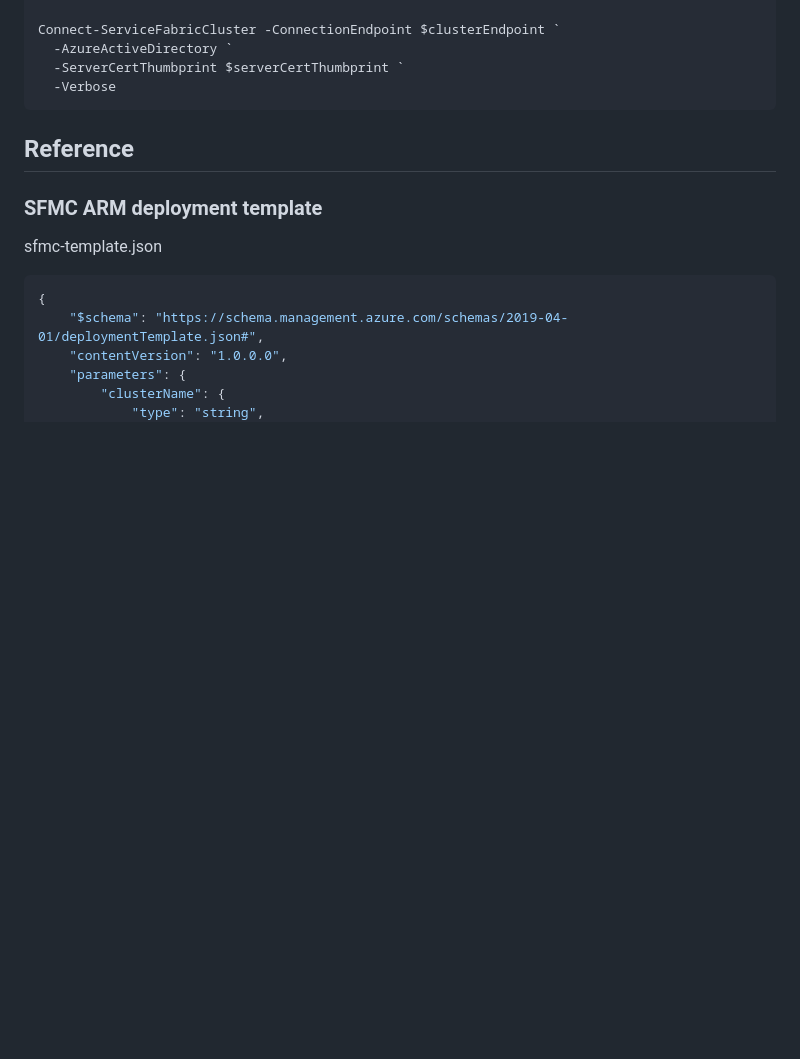
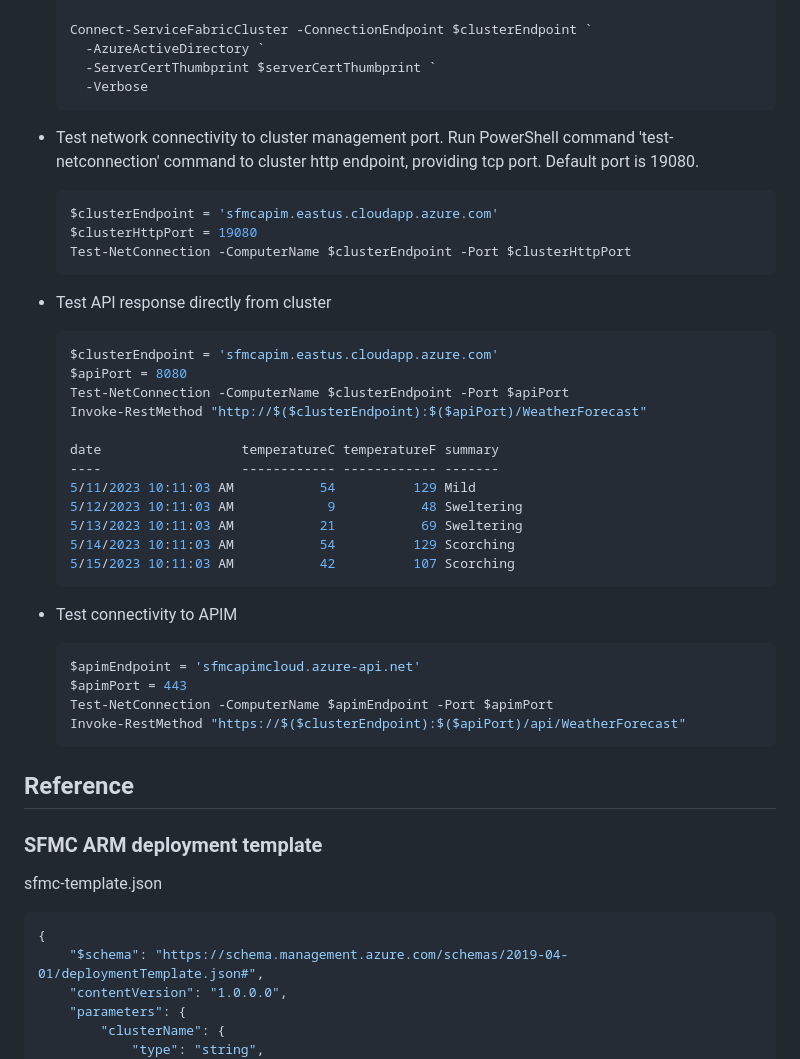
Before and after one commit to Azure/Service-Fabric-Troubleshooting-Guides, a Markdown page: Cluster/How to configure APIM for Service Fabric managed cluster.md, the part around one of its changes. Rendered like a GitHub page; blank space fills up the shorter version.

````diff
--- a/Cluster/How to configure APIM for Service Fabric managed cluster.md
+++ b/Cluster/How to configure APIM for Service Fabric managed cluster.md
@@ -337,6 +339,40 @@ To test connection
     -AzureActiveDirectory `
     -ServerCertThumbprint $serverCertThumbprint `
     -Verbose
+  ```
+
+- Test network connectivity to cluster management port. Run PowerShell command 'test-netconnection' command to cluster http endpoint, providing tcp port. Default port is 19080.
+
+  ```powershell
+  $clusterEndpoint = 'sfmcapim.eastus.cloudapp.azure.com'
+  $clusterHttpPort = 19080
+  Test-NetConnection -ComputerName $clusterEndpoint -Port $clusterHttpPort
+  ```
+
+- Test API response directly from cluster
+
+  ```powershell
+  $clusterEndpoint = 'sfmcapim.eastus.cloudapp.azure.com'
+  $apiPort = 8080
+  Test-NetConnection -ComputerName $clusterEndpoint -Port $apiPort
+  Invoke-RestMethod "http://$($clusterEndpoint):$($apiPort)/WeatherForecast"
+
+  date                  temperatureC temperatureF summary
+  ----                  ------------ ------------ -------
+  5/11/2023 10:11:03 AM           54          129 Mild
+  5/12/2023 10:11:03 AM            9           48 Sweltering
+  5/13/2023 10:11:03 AM           21           69 Sweltering
+  5/14/2023 10:11:03 AM           54          129 Scorching
+  5/15/2023 10:11:03 AM           42          107 Scorching
+  ```
+
+- Test connectivity to APIM
+
+  ```powershell
+  $apimEndpoint = 'sfmcapimcloud.azure-api.net'
+  $apimPort = 443
+  Test-NetConnection -ComputerName $apimEndpoint -Port $apimPort
+  Invoke-RestMethod "https://$($clusterEndpoint):$($apiPort)/api/WeatherForecast"
   ```
 
 ## Reference
````
Also changed, not shown: other parts of Cluster/How to configure APIM for Service Fabric managed cluster.md (+14 -12 lines), media/how-to-configure-apim-for-service-fabric-managed-cluster/apim-api-operation-create.png (added), media/how-to-configure-apim-for-service-fabric-managed-cluster/apim-api-operation-test.png (added), media/how-to-configure-apim-for-service-fabric-managed-cluster/apim-api-operation-trace.png (added).
